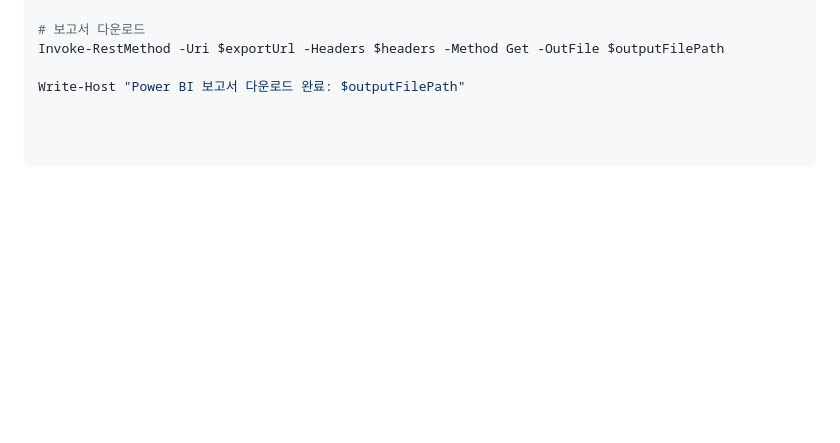
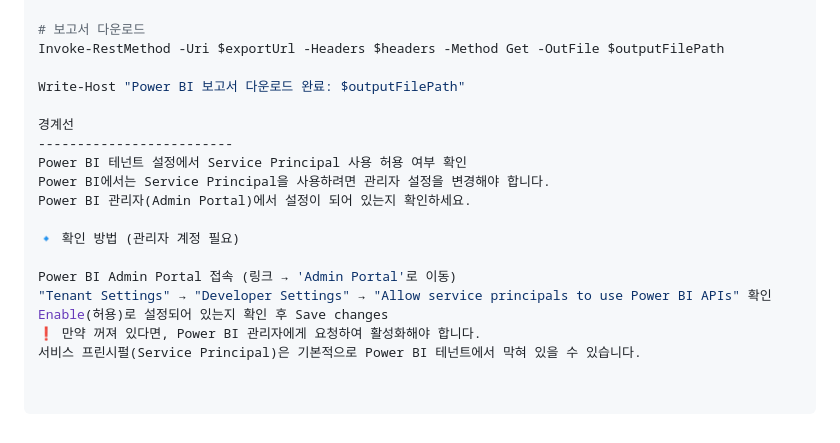
Before and after one commit to J-paku/TODO, a Markdown page: README.md, the part around the change. GitHub-like rendering; blank space fills up the shorter version.

```diff
--- a/README.md
+++ b/README.md
@@ -160,3 +160,17 @@ $exportUrl = "https://api.powerbi.com/v1.0/myorg/groups/$workspaceId/reports/$re
 Invoke-RestMethod -Uri $exportUrl -Headers $headers -Method Get -OutFile $outputFilePath
 
 Write-Host "Power BI 보고서 다운로드 완료: $outputFilePath"
+
+경계선
+-------------------------
+Power BI 테넌트 설정에서 Service Principal 사용 허용 여부 확인
+Power BI에서는 Service Principal을 사용하려면 관리자 설정을 변경해야 합니다.
+Power BI 관리자(Admin Portal)에서 설정이 되어 있는지 확인하세요.
+
+🔹 확인 방법 (관리자 계정 필요)
+
+Power BI Admin Portal 접속 (링크 → 'Admin Portal'로 이동)
+"Tenant Settings" → "Developer Settings" → "Allow service principals to use Power BI APIs" 확인
+Enable(허용)로 설정되어 있는지 확인 후 Save changes
+❗ 만약 꺼져 있다면, Power BI 관리자에게 요청하여 활성화해야 합니다.
+서비스 프린시펄(Service Principal)은 기본적으로 Power BI 테넌트에서 막혀 있을 수 있습니다.
```
